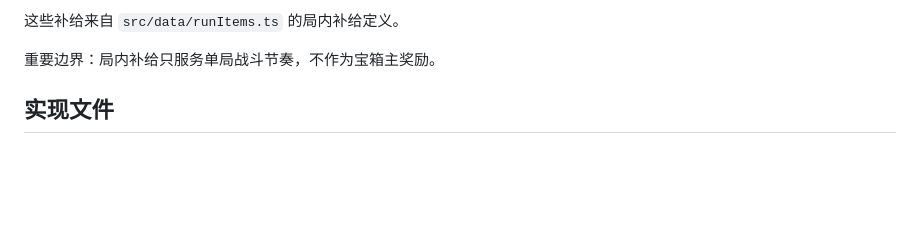
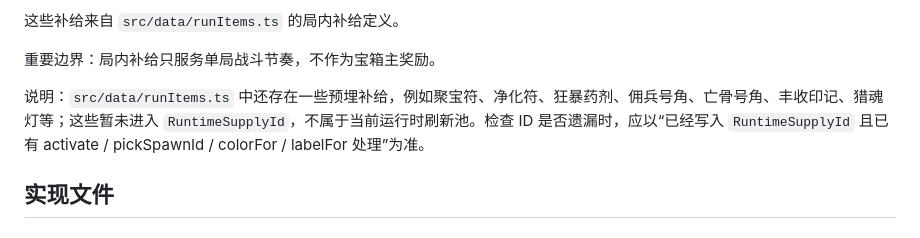
Before and after one commit to 666hanrui/game, a Markdown page: docs/RUN_SUPPLY_RUNTIME.md, the part around the change. GitHub-like rendering; blank space fills up the shorter version.

Commit message:
补充局内补给说明

```diff
--- a/docs/RUN_SUPPLY_RUNTIME.md
+++ b/docs/RUN_SUPPLY_RUNTIME.md
@@ -22,6 +22,8 @@
 这些补给来自 `src/data/runItems.ts` 的局内补给定义。
 
 重要边界：局内补给只服务单局战斗节奏，不作为宝箱主奖励。
+
+说明：`src/data/runItems.ts` 中还存在一些预埋补给，例如聚宝符、净化符、狂暴药剂、佣兵号角、亡骨号角、丰收印记、猎魂灯等；这些暂未进入 `RuntimeSupplyId`，不属于当前运行时刷新池。检查 ID 是否遗漏时，应以“已经写入 `RuntimeSupplyId` 且已有 activate / pickSpawnId / colorFor / labelFor 处理”为准。
 
 ## 实现文件
 
```
